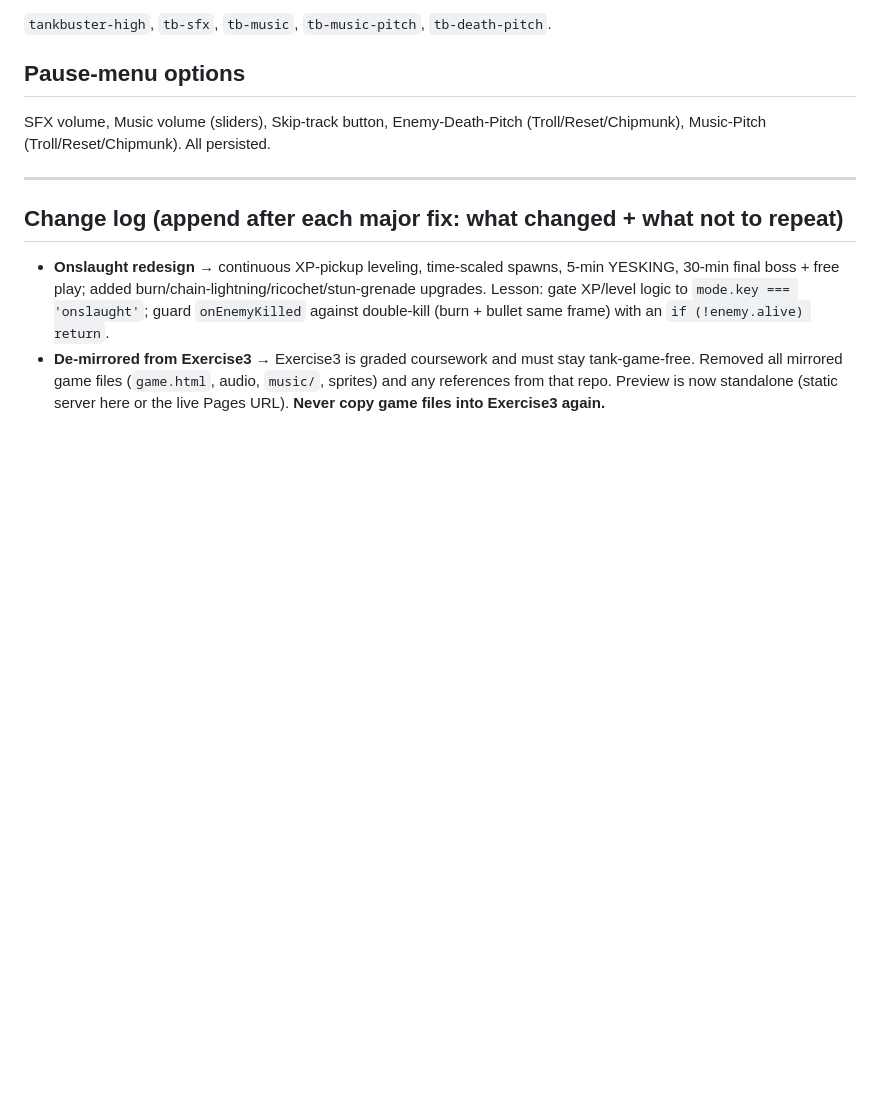
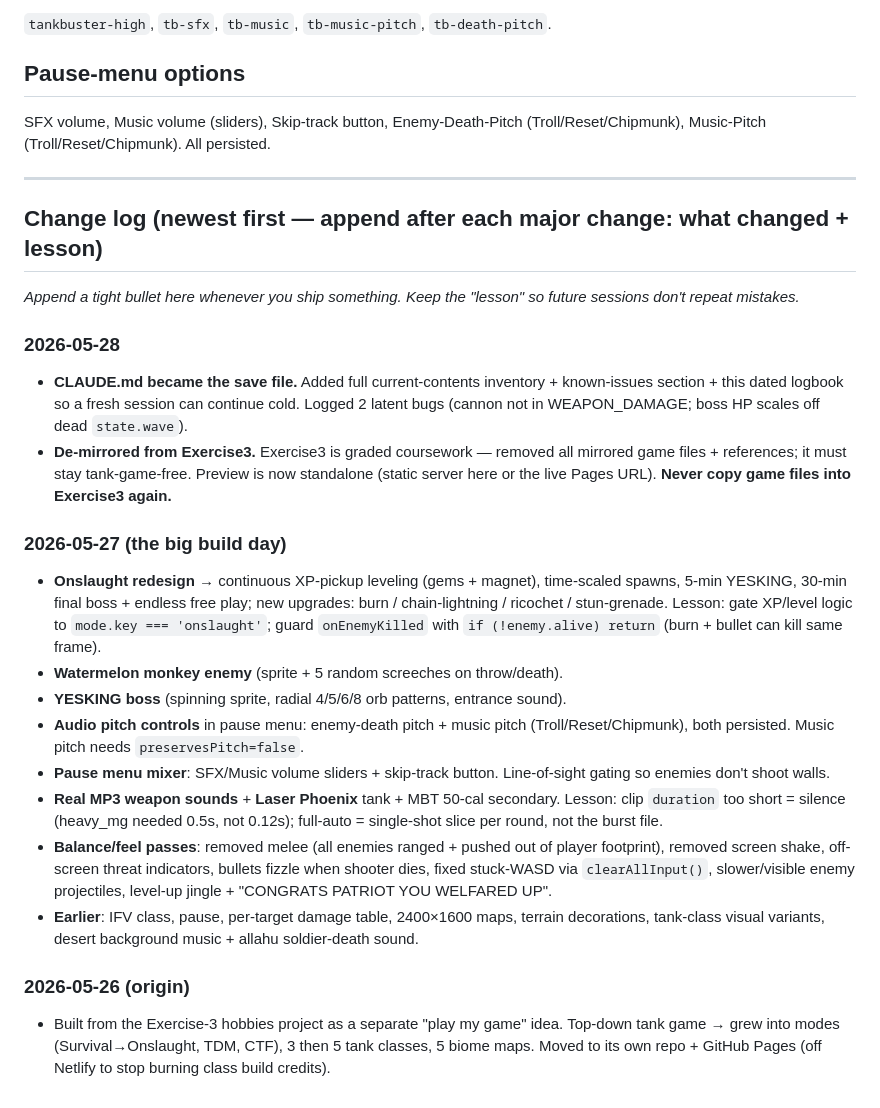
Before and after one commit to ZHFisher/Tank-Game, a Markdown page: CLAUDE.md, the part around one of its changes. GitHub-like rendering; blank space fills up the shorter version.

Commit message:
CLAUDE.md: full save-file inventory, known-issues, dated logbook for seamless session handoff

```diff
--- a/CLAUDE.md
+++ b/CLAUDE.md
@@ -64,7 +90,23 @@ SFX volume, Music volume (sliders), Skip-track button, Enemy-Death-Pitch (Troll/
 
 ---
 
-## Change log (append after each major fix: what changed + what not to repeat)
+## Change log (newest first — append after each major change: what changed + lesson)
 
-- **Onslaught redesign** → continuous XP-pickup leveling, time-scaled spawns, 5-min YESKING, 30-min final boss + free play; added burn/chain-lightning/ricochet/stun-grenade upgrades. Lesson: gate XP/level logic to `mode.key === 'onslaught'`; guard `onEnemyKilled` against double-kill (burn + bullet same frame) with an `if (!enemy.alive) return`.
-- **De-mirrored from Exercise3** → Exercise3 is graded coursework and must stay tank-game-free. Removed all mirrored game files (`game.html`, audio, `music/`, sprites) and any references from that repo. Preview is now standalone (static server here or the live Pages URL). **Never copy game files into Exercise3 again.**
+_Append a tight bullet here whenever you ship something. Keep the "lesson" so future sessions don't repeat mistakes._
+
+### 2026-05-28
+- **CLAUDE.md became the save file.** Added full current-contents inventory + known-issues section + this dated logbook so a fresh session can continue cold. Logged 2 latent bugs (cannon not in WEAPON_DAMAGE; boss HP scales off dead `state.wave`).
+- **De-mirrored from Exercise3.** Exercise3 is graded coursework — removed all mirrored game files + references; it must stay tank-game-free. Preview is now standalone (static server here or the live Pages URL). **Never copy game files into Exercise3 again.**
+
+### 2026-05-27 (the big build day)
+- **Onslaught redesign** → continuous XP-pickup leveling (gems + magnet), time-scaled spawns, 5-min YESKING, 30-min final boss + endless free play; new upgrades: burn / chain-lightning / ricochet / stun-grenade. Lesson: gate XP/level logic to `mode.key === 'onslaught'`; guard `onEnemyKilled` with `if (!enemy.alive) return` (burn + bullet can kill same frame).
+- **Watermelon monkey enemy** (sprite + 5 random screeches on throw/death).
+- **YESKING boss** (spinning sprite, radial 4/5/6/8 orb patterns, entrance sound).
+- **Audio pitch controls** in pause menu: enemy-death pitch + music pitch (Troll/Reset/Chipmunk), both persisted. Music pitch needs `preservesPitch=false`.
+- **Pause menu mixer**: SFX/Music volume sliders + skip-track button. Line-of-sight gating so enemies don't shoot walls.
+- **Real MP3 weapon sounds** + **Laser Phoenix** tank + MBT 50-cal secondary. Lesson: clip `duration` too short = silence (heavy_mg needed 0.5s, not 0.12s); full-auto = single-shot slice per round, not the burst file.
+- **Balance/feel passes**: removed melee (all enemies ranged + pushed out of player footprint), removed screen shake, off-screen threat indicators, bullets fizzle when shooter dies, fixed stuck-WASD via `clearAllInput()`, slower/visible enemy projectiles, level-up jingle + "CONGRATS PATRIOT YOU WELFARED UP".
+- **Earlier**: IFV class, pause, per-target damage table, 2400×1600 maps, terrain decorations, tank-class visual variants, desert background music + allahu soldier-death sound.
+
+### 2026-05-26 (origin)
+- Built from the Exercise-3 hobbies project as a separate "play my game" idea. Top-down tank game → grew into modes (Survival→Onslaught, TDM, CTF), 3 then 5 tank classes, 5 biome maps. Moved to its own repo + GitHub Pages (off Netlify to stop burning class build credits).
```
Also changed, not shown: other parts of CLAUDE.md (+26 -0 lines).
